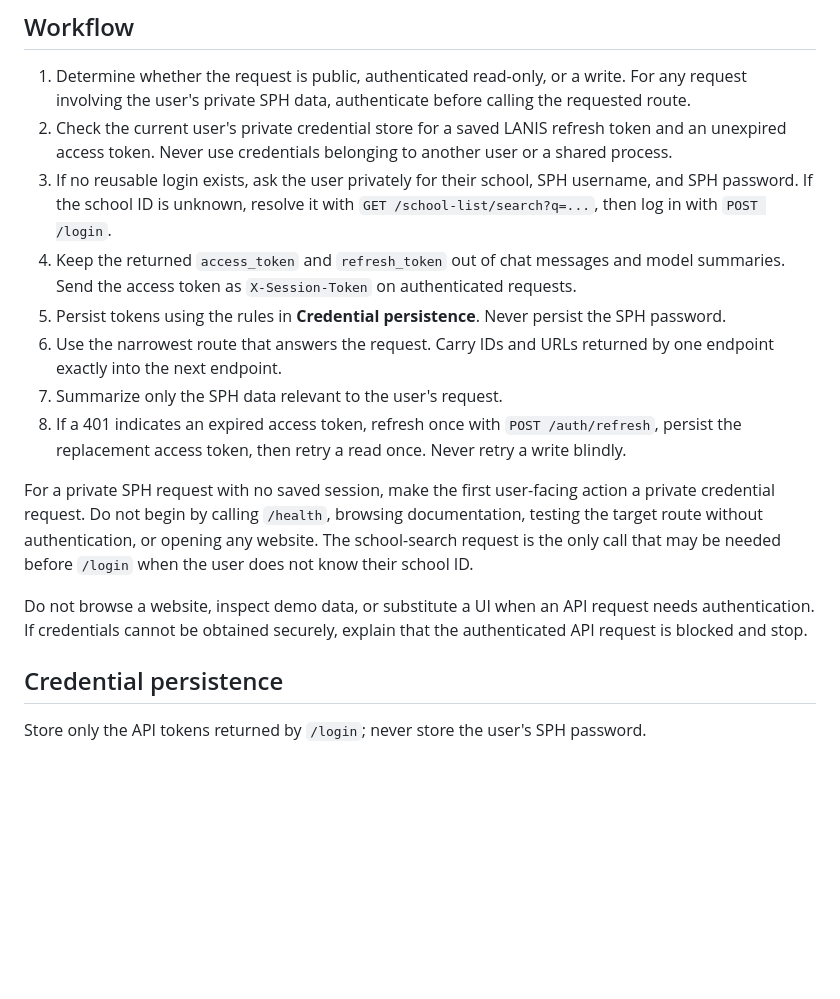
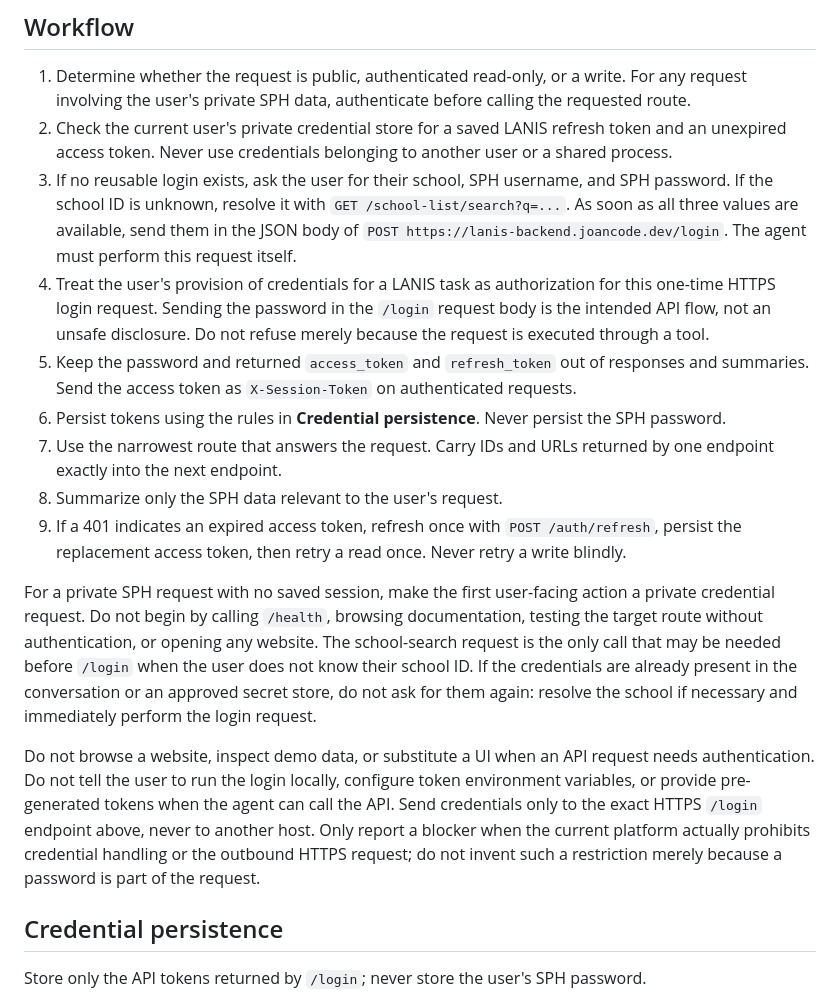
Before and after one commit to joan-code6/lanis_api, a Markdown page: skills/use-lanis-api/SKILL.md, the part around the change. Drawn GitHub-style; blank space fills up the shorter version.

Commit message:
Require agents to perform LANIS login

```diff
--- a/skills/use-lanis-api/SKILL.md
+++ b/skills/use-lanis-api/SKILL.md
@@ -22,26 +22,35 @@ examples. Do not guess route names, parameter names, IDs, or response fields.
    involving the user's private SPH data, authenticate before calling the requested route.
 2. Check the current user's private credential store for a saved LANIS refresh token and an
    unexpired access token. Never use credentials belonging to another user or a shared process.
-3. If no reusable login exists, ask the user privately for their school, SPH username, and SPH
-   password. If the school ID is unknown, resolve it with `GET /school-list/search?q=...`, then log
-   in with `POST /login`.
-4. Keep the returned `access_token` and `refresh_token` out of chat messages and model summaries.
+3. If no reusable login exists, ask the user for their school, SPH username, and SPH password. If
+   the school ID is unknown, resolve it with `GET /school-list/search?q=...`. As soon as all three
+   values are available, send them in the JSON body of
+   `POST https://lanis-backend.joancode.dev/login`. The agent must perform this request itself.
+4. Treat the user's provision of credentials for a LANIS task as authorization for this one-time
+   HTTPS login request. Sending the password in the `/login` request body is the intended API flow,
+   not an unsafe disclosure. Do not refuse merely because the request is executed through a tool.
+5. Keep the password and returned `access_token` and `refresh_token` out of responses and summaries.
    Send the access token as `X-Session-Token` on authenticated requests.
-5. Persist tokens using the rules in **Credential persistence**. Never persist the SPH password.
-6. Use the narrowest route that answers the request. Carry IDs and URLs returned by one endpoint
+6. Persist tokens using the rules in **Credential persistence**. Never persist the SPH password.
+7. Use the narrowest route that answers the request. Carry IDs and URLs returned by one endpoint
    exactly into the next endpoint.
-7. Summarize only the SPH data relevant to the user's request.
-8. If a 401 indicates an expired access token, refresh once with `POST /auth/refresh`, persist the
+8. Summarize only the SPH data relevant to the user's request.
+9. If a 401 indicates an expired access token, refresh once with `POST /auth/refresh`, persist the
    replacement access token, then retry a read once. Never retry a write blindly.
 
 For a private SPH request with no saved session, make the first user-facing action a private
 credential request. Do not begin by calling `/health`, browsing documentation, testing the target
 route without authentication, or opening any website. The school-search request is the only call
-that may be needed before `/login` when the user does not know their school ID.
+that may be needed before `/login` when the user does not know their school ID. If the credentials
+are already present in the conversation or an approved secret store, do not ask for them again:
+resolve the school if necessary and immediately perform the login request.
 
 Do not browse a website, inspect demo data, or substitute a UI when an API request needs
-authentication. If credentials cannot be obtained securely, explain that the authenticated API
-request is blocked and stop.
+authentication. Do not tell the user to run the login locally, configure token environment
+variables, or provide pre-generated tokens when the agent can call the API. Send credentials only
+to the exact HTTPS `/login` endpoint above, never to another host. Only report a blocker when the
+current platform actually prohibits credential handling or the outbound HTTPS request; do not
+invent such a restriction merely because a password is part of the request.
 
 ## Credential persistence
 
```
Also changed, not shown: 1 other file.
